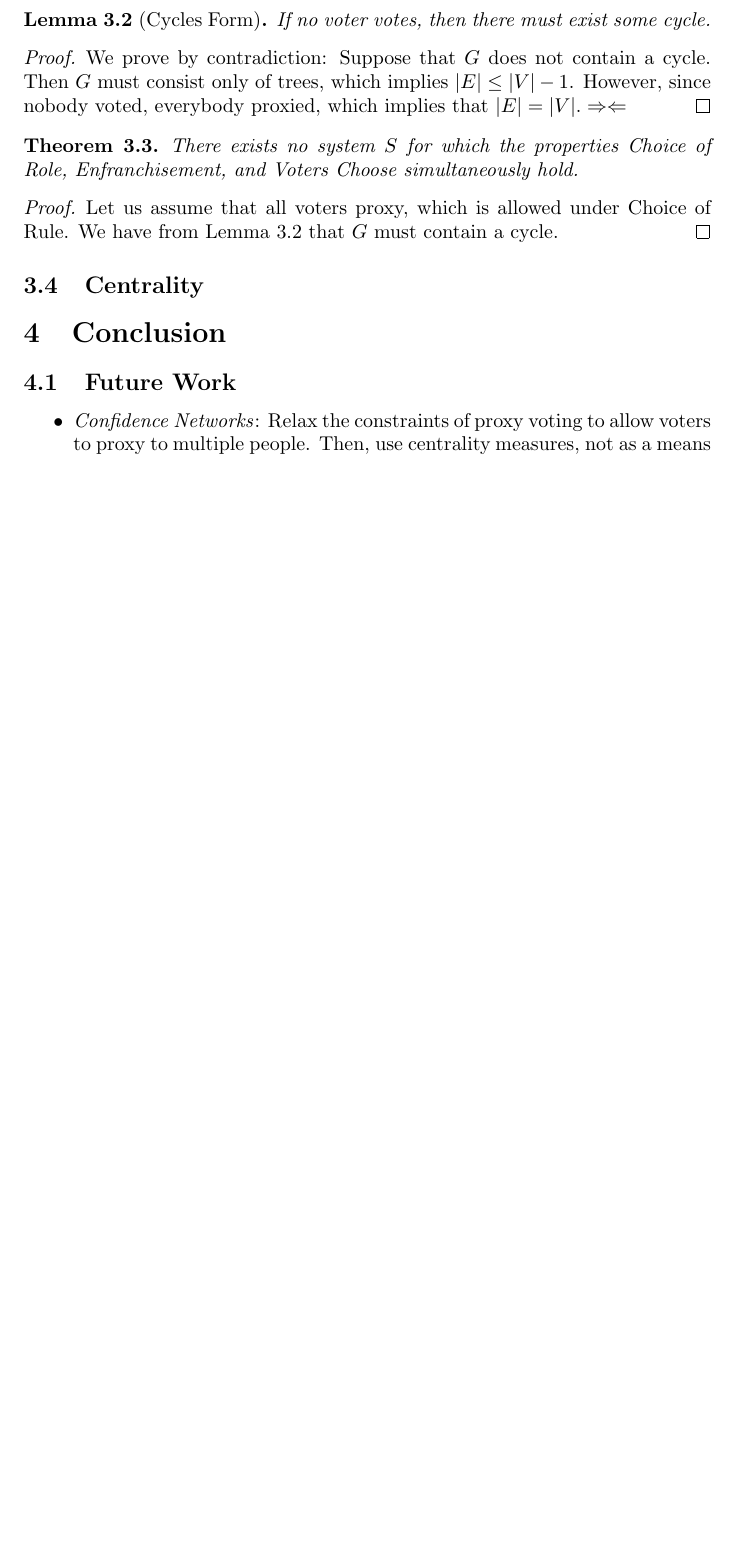
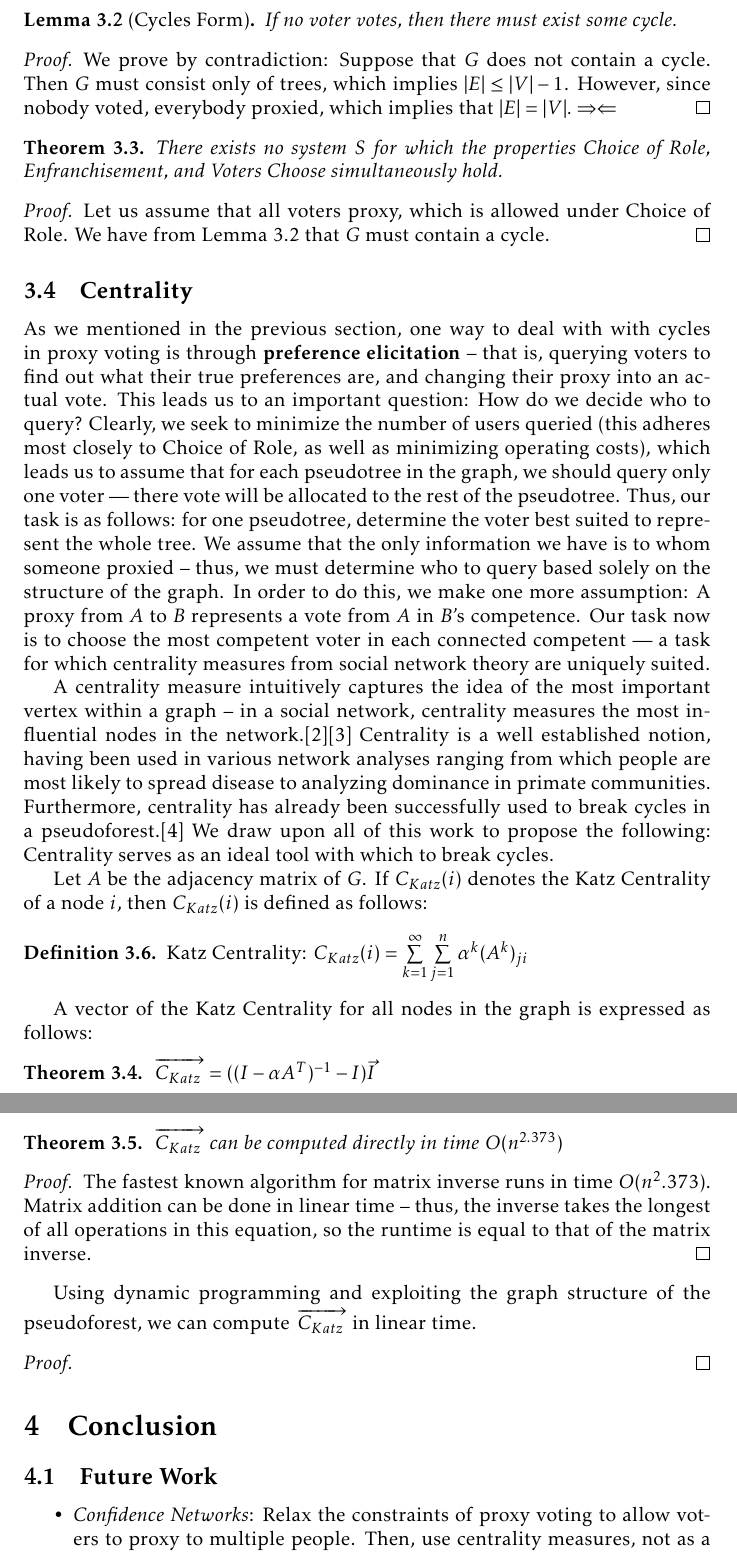
Before and after one commit to 1heart/csecon-project, a LaTeX document (writeup.tex): part of page 3 of 4 before the commit and two parts of pages 3 and 4 of 5 after it, the two joined at a grey line, cut so that both start at the same text, the shorter picture padded with empty space. Compiled offline with pdfLaTeX.

Commit message:
start writing about centrality

```diff
--- a/writeup.tex
+++ b/writeup.tex
@@ -2,6 +2,7 @@
 
 \usepackage{amssymb,amsmath,amsthm,amsfonts}
 \usepackage{mathtools}
+\usepackage{kpfonts}
 
 \newtheorem{theorem}{Theorem}[section]
 \newtheorem{lemma}[theorem]{Lemma}
@@ -125,13 +126,45 @@ Suppose that $G$ does not contain a cycle. Then $G$ must consist only of trees,
 \end{proof}
 
 \begin{theorem}
+\label{CFLIT}
 There exists no system $S$ for which the properties Choice of Role, Enfranchisement, and Voters Choose simultaneously hold.
 \end{theorem}
 \begin{proof}
-Let us assume that all voters proxy, which is allowed under Choice of Rule. We have from Lemma \ref{cyclesform} that $G$ must contain a cycle.
+Let us assume that all voters proxy, which is allowed under Choice of Role. We have from Lemma \ref{cyclesform} that $G$ must contain a cycle.
 \end{proof}
 
 \subsection{Centrality}
+
+As we mentioned in the previous section, one way to deal with with cycles in proxy voting is through \textbf{preference elicitation} -- that is, querying voters to find out what their true preferences are, and changing their proxy into an actual vote. This leads us to an important question: How do we decide who to query? Clearly, we seek to minimize the number of users queried (this adheres most closely to Choice of Role, as well as minimizing operating costs), which leads us to assume that for each pseudotree in the graph, we should query only one voter --- there vote will be allocated to the rest of the pseudotree. Thus, our task is as follows: for one pseudotree, determine the voter best suited to represent the whole tree. We assume that the only information we have is to whom someone proxied -- thus, we must determine who to query based solely on the structure of the graph. In order to do this, we make one more assumption: A proxy from $A$ to $B$ represents a vote from $A$ in $B$'s competence. Our task now is to choose the most competent voter in each connected competent --- a task for which centrality measures from social network theory are uniquely suited.
+
+A centrality measure intuitively captures the idea of the most important vertex within a graph -- in a social network, centrality measures the most influential nodes in the network.\cite{centrality}\cite{cwiki} Centrality is a well established notion, having been used in various network analyses ranging from which people are most likely to spread disease to analyzing dominance in primate communities. Furthermore, centrality has already been successfully used to break cycles in a pseudoforest.\cite{wikipedia} We draw upon all of this work to propose the following: Centrality serves as an ideal tool with which to break cycles.
+
+Let $A$ be the adjacency matrix of $G$. If $C_{Katz}(i)$ denotes the Katz Centrality of a node $i$, then $C_{Katz}(i)$ is defined as follows:
+\theoremstyle{definition}
+\begin{definition}{Katz Centrality:}
+$C_{Katz}(i) = \sum\limits_{k=1}^{\infty}\sum\limits_{j=1}^n\alpha^k(A^k)_{ji}$
+%\sum\limits_{j=1)$%^n\alpha^k(A^k)_{ji}$
+\end{definition}
+
+A vector of the Katz Centrality for all nodes in the graph is expressed as follows:
+
+\begin{theorem}
+$\overrightarrow{C_{Katz}}  = ((I - \alpha A^T)^{-1}-I)\vec{I}$
+\end{theorem}
+
+\begin{theorem}
+$\overrightarrow{C_{Katz}}$ can be computed directly in time $O(n^{2.373})$
+\end{theorem}
+\begin{proof}
+The fastest known algorithm for matrix inverse runs in time $O(n^2.373)$. Matrix addition can be done in linear time -- thus, the inverse takes the longest of all operations in this equation, so the runtime is equal to that of the matrix inverse.
+\end{proof}
+
+Using dynamic programming and exploiting the graph structure of the pseudoforest, we can compute $\overrightarrow{C_{Katz}}$ in linear time.
+\begin{proof}
+\end{proof}
+
+
+
 \section{Conclusion}
 
 \subsection{Future Work}
```
Also changed, not shown: writeup.pdf, writeup.tex (18 more changed lines).
